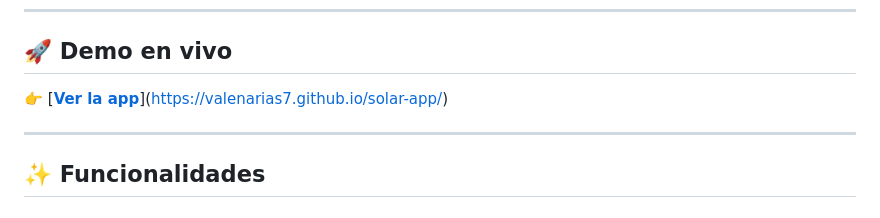
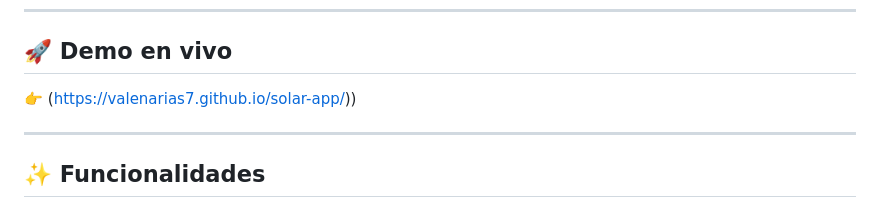
Before and after one commit to Valenarias7/solar-app, a Markdown page: README.md, the part around the change. GitHub-like rendering.

Commit message:
Fix demo link formatting in README.md

```diff
--- a/README.md
+++ b/README.md
@@ -7,7 +7,7 @@
 
 ## 🚀 Demo en vivo
 
-👉 [**[Ver la app](https://tu-usuario.github.io/solar-app)**](https://valenarias7.github.io/solar-app/)
+👉 (https://valenarias7.github.io/solar-app/))
 
 
 ---
```
